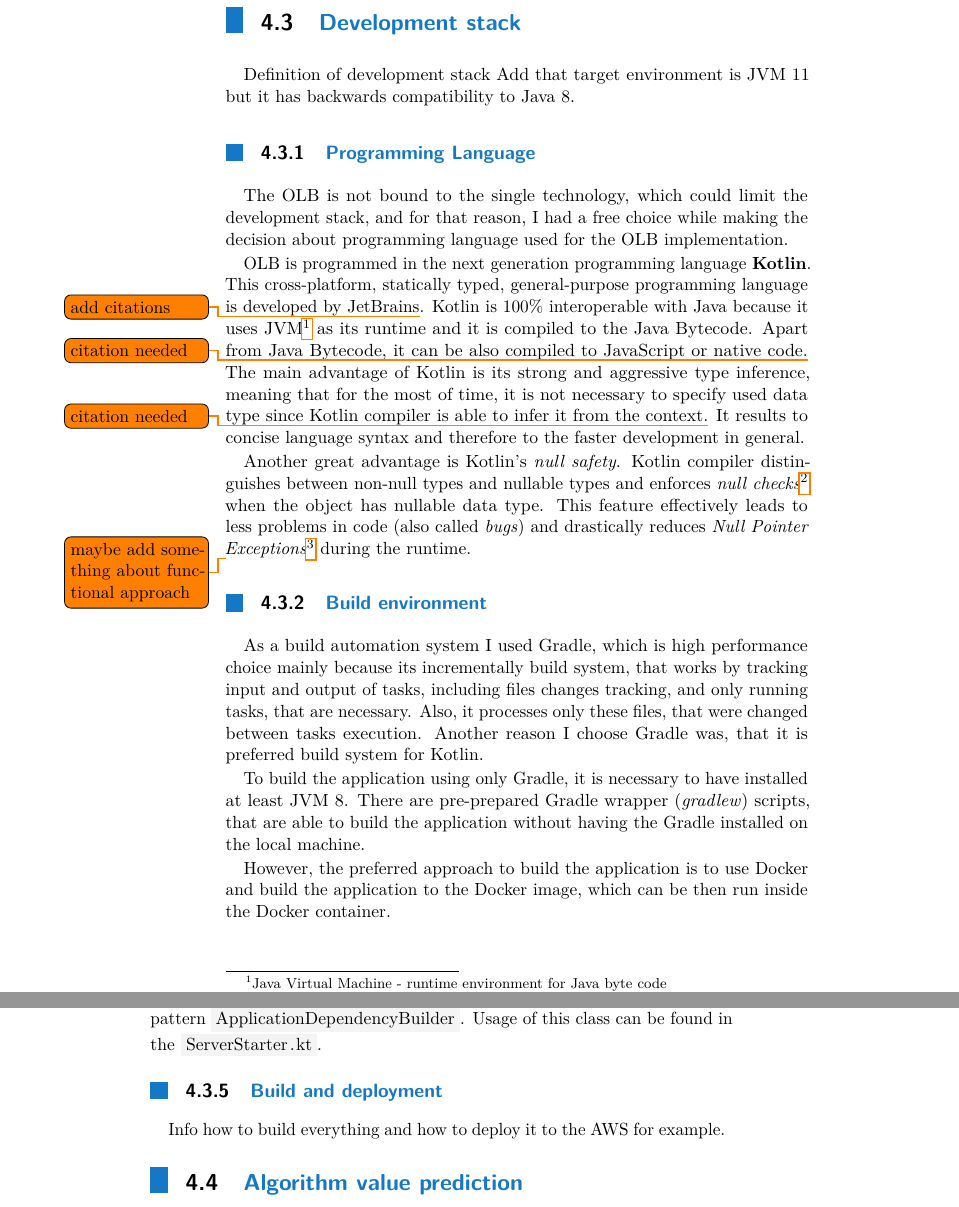
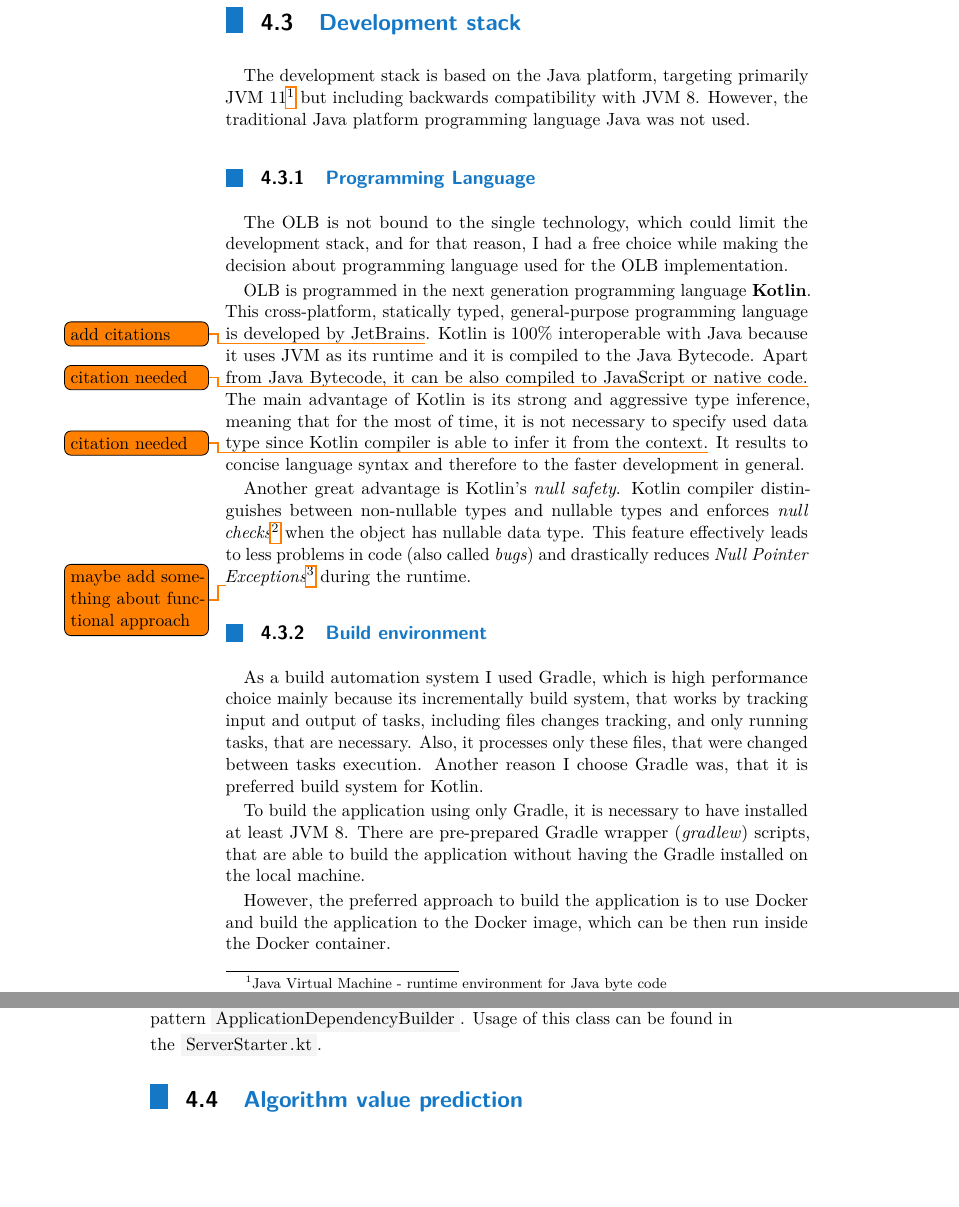
Before and after one commit to LukasForst/bachelor-thesis-text, a LaTeX thesis (tex/report.tex, which reads tex/txt_s_development_stack.tex): two parts of pages 26 and 31 of 37, joined at a grey line, cut so that both start at the same text, the shorter picture padded with empty space. Compiled offline with pdfLaTeX.

Commit message:
finish development stack

```diff
--- a/tex/txt_s_development_stack.tex
+++ b/tex/txt_s_development_stack.tex
@@ -1,6 +1,9 @@
 \section{Development stack}\label{sec:development-stack}
-Definition of development stack
-Add that target environment is JVM 11 but it has backwards compatibility to Java 8.
+The development stack is based on the Java platform,
+targeting primarily JVM 11\footnote{Java Virtual Machine - runtime environment for Java byte code}
+but including backwards compatibility with JVM 8.
+However,
+the traditional Java platform programming language Java was not used.
 
 \subsection{Programming Language}\label{subsec:programming-language}
 The OLB is not bound to the single technology, which could limit the development stack,
@@ -9,8 +12,7 @@ I had a free choice while making the decision about programming language used fo
 
 OLB is programmed in the next generation programming language \textbf{Kotlin}.
 This cross-platform, statically typed, general-purpose programming language is developed by JetBrains\todo{add citations}.
-Kotlin is 100\% interoperable with Java because it uses JVM\footnote{Java Virtual Machine - runtime environment for Java byte code}
-as its runtime and it is compiled to the Java Bytecode.
+Kotlin is 100\% interoperable with Java because it uses JVM as its runtime and it is compiled to the Java Bytecode.
 Apart from Java Bytecode, it can be also compiled to JavaScript or native code.\todo{citation needed}
 The main advantage of Kotlin is its strong and aggressive type inference,
 meaning that for the most of time,
@@ -18,7 +20,7 @@ it is not necessary to specify used data type since Kotlin compiler is able to i
 It results to concise language syntax and therefore to the faster development in general.
 
 Another great advantage is Kotlin's \textit{null safety}.
-Kotlin compiler distinguishes between non-null types and nullable types
+Kotlin compiler distinguishes between non-nullable types and nullable types
 and enforces \textit{null checks}\footnote{Check whether the object being used has not null value} when the object has nullable data type.
 This feature effectively leads to less problems in code (also called \textit{bugs})
 and drastically reduces \textit{Null Pointer Exceptions}\footnote{Exception raised when code access reference that has null value}
@@ -239,6 +241,3 @@ The programmer does not need handle it by himself.
 
 For the library startup I designed a builder class using fluent builder pattern \inlinecode{ApplicationDependencyBuilder}.
 Usage of this class can be found in the \inlinecode{ServerStarter.kt}.
-
-\subsection{Build and deployment}\label{subsec:build-and-deployment}
-Info how to build everything and how to deploy it to the AWS for example.
```
Also changed, not shown: tex/report.tex (+30 -27 lines), report.pdf.
